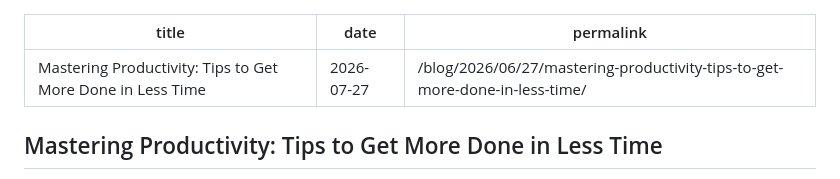
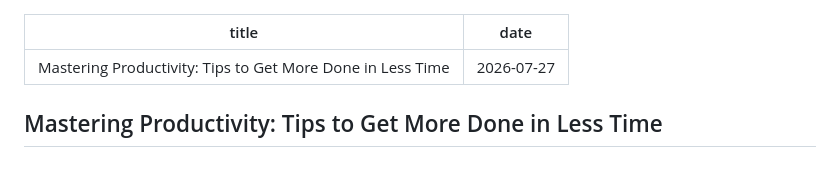
Before and after one commit to awesomething/awesomething.github.io, a Markdown page: posts/Prod.md, the part around the change. GitHub-like rendering.

Commit message:
update patch3

```diff
--- a/posts/Prod.md
+++ b/posts/Prod.md
@@ -1,7 +1,6 @@
 ---
 title: Mastering Productivity: Tips to Get More Done in Less Time
 date: 2026-07-27
-permalink: /blog/2026/06/27/mastering-productivity-tips-to-get-more-done-in-less-time/
 ---
 
 ## Mastering Productivity: Tips to Get More Done in Less Time
```
